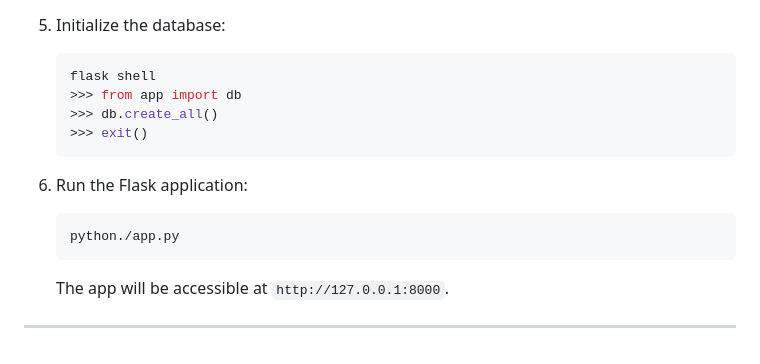
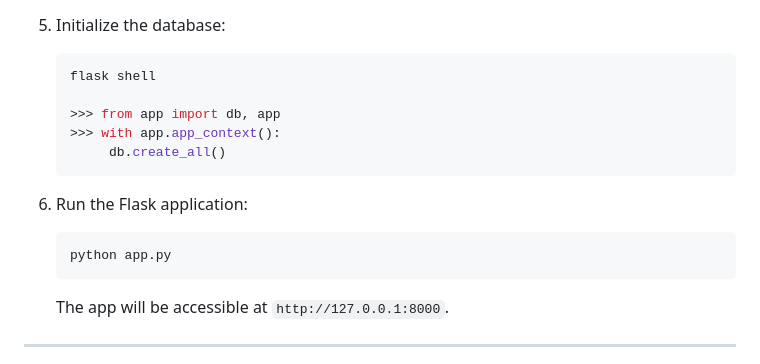
Before and after one commit to vickey18/UserDatabaseflask, a Markdown page: README.md, the part around the change. Rendered like a GitHub page.

````diff
--- a/README.md
+++ b/README.md
@@ -63,14 +63,15 @@ https://github.com/vickey18/User-Database-flask/blob/62b486674a0f385fde3cb34acda
 5. Initialize the database:
    ```bash
    flask shell
-   >>> from app import db
-   >>> db.create_all()
-   >>> exit()
+
+   >>> from app import db, app
+   >>> with app.app_context():
+        db.create_all()
    ```
 
 6. Run the Flask application:
    ```bash
-   python./app.py
+   python app.py
    ```
    The app will be accessible at `http://127.0.0.1:8000`.
 
````
